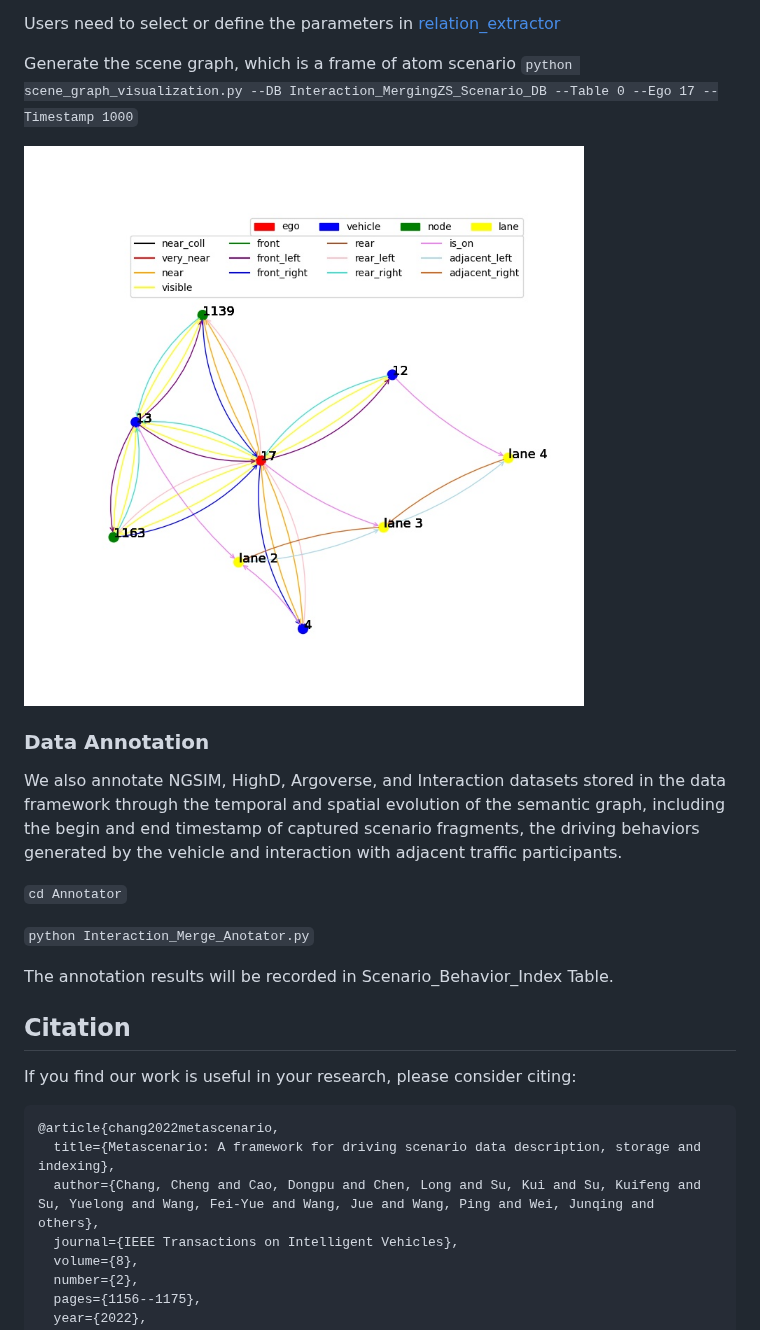
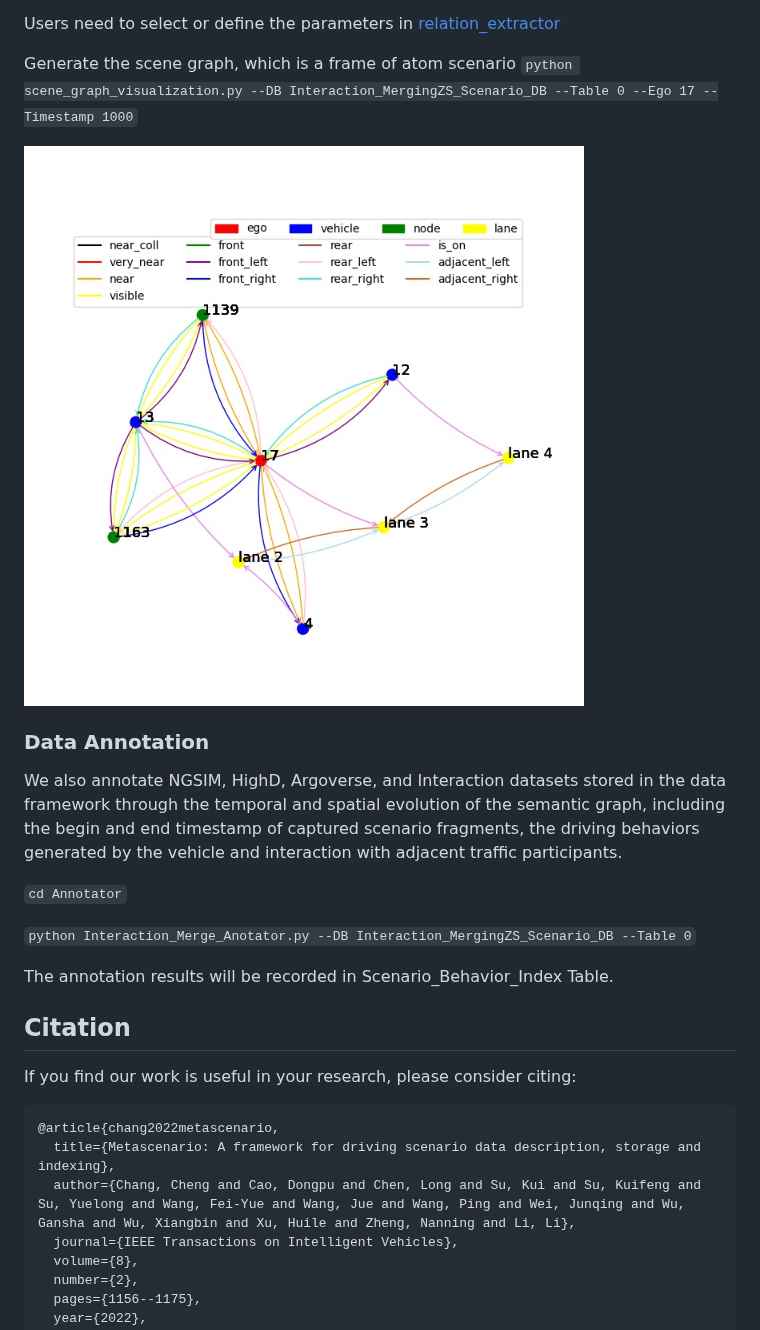
Before and after one commit to THU-changc17/MetaScenario, a Markdown page: README.md, the part around the change. GitHub-like rendering; pictures changed too: AtomScenarioGraph/17_1000.jpg.

````diff
--- a/README.md
+++ b/README.md
@@ -99,7 +99,7 @@ adjacent traffic participants.
 
 `cd Annotator`
 
-`python Interaction_Merge_Anotator.py`
+`python Interaction_Merge_Anotator.py --DB Interaction_MergingZS_Scenario_DB --Table 0`
 
 The annotation results will be recorded in Scenario_Behavior_Index Table.
 
@@ -108,7 +108,7 @@ If you find our work is useful in your research, please consider citing:
 ```
 @article{chang2022metascenario,
   title={Metascenario: A framework for driving scenario data description, storage and indexing},
-  author={Chang, Cheng and Cao, Dongpu and Chen, Long and Su, Kui and Su, Kuifeng and Su, Yuelong and Wang, Fei-Yue and Wang, Jue and Wang, Ping and Wei, Junqing and others},
+  author={Chang, Cheng and Cao, Dongpu and Chen, Long and Su, Kui and Su, Kuifeng and Su, Yuelong and Wang, Fei-Yue and Wang, Jue and Wang, Ping and Wei, Junqing and Wu, Gansha and Wu, Xiangbin and Xu, Huile and Zheng, Nanning and Li, Li},
   journal={IEEE Transactions on Intelligent Vehicles},
   volume={8},
   number={2},
````
Also changed, not shown: 9 other files.
